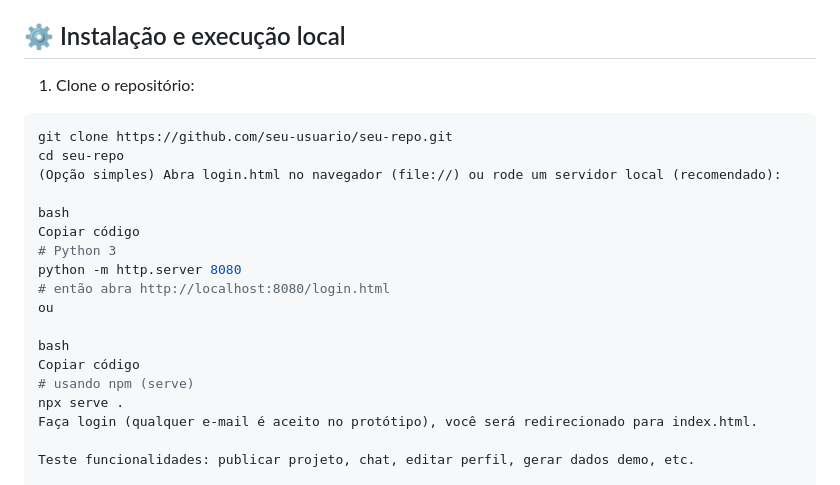
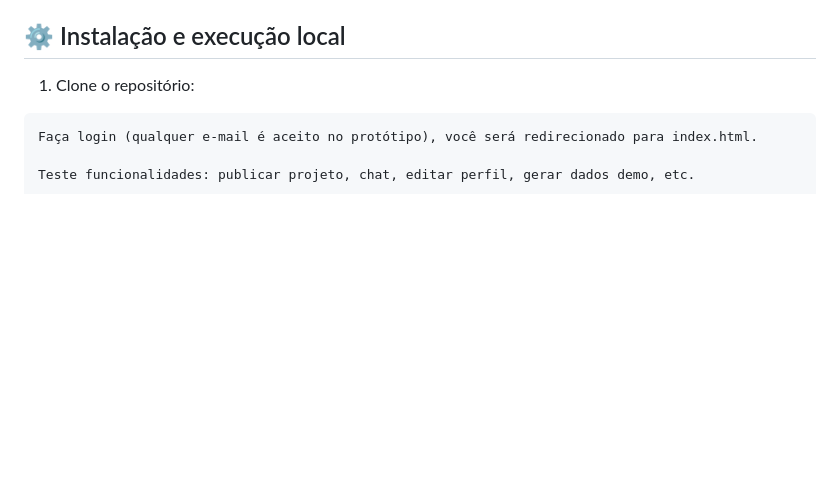
Before and after one commit to Isaacvbx/tcc-escolar, a Markdown page: README.md, the part around the change. Drawn GitHub-style; blank space fills up the shorter version.

Commit message:
Update installation instructions in README
Removed instructions for cloning the repository and running a local server.

````diff
--- a/README.md
+++ b/README.md
@@ -89,21 +89,6 @@ Copiar código
 
 1. Clone o repositório:
 ```bash
-git clone https://github.com/seu-usuario/seu-repo.git
-cd seu-repo
-(Opção simples) Abra login.html no navegador (file://) ou rode um servidor local (recomendado):
-
-bash
-Copiar código
-# Python 3
-python -m http.server 8080
-# então abra http://localhost:8080/login.html
-ou
-
-bash
-Copiar código
-# usando npm (serve)
-npx serve .
 Faça login (qualquer e-mail é aceito no protótipo), você será redirecionado para index.html.
 
 Teste funcionalidades: publicar projeto, chat, editar perfil, gerar dados demo, etc.
````
